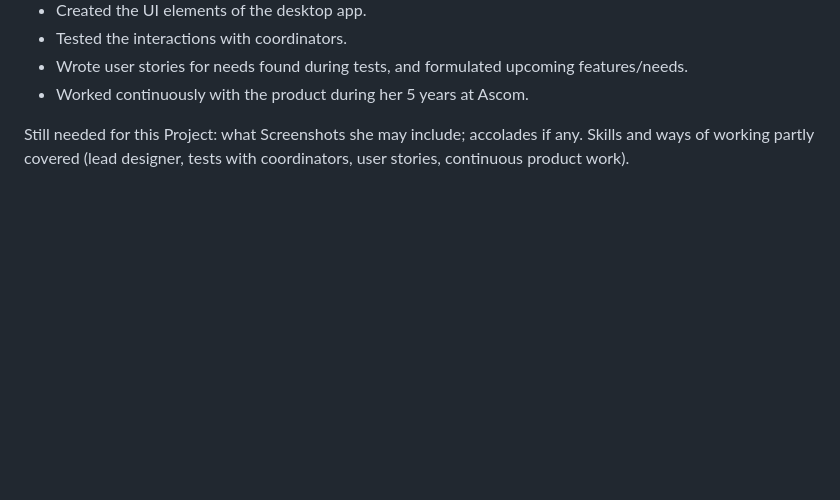
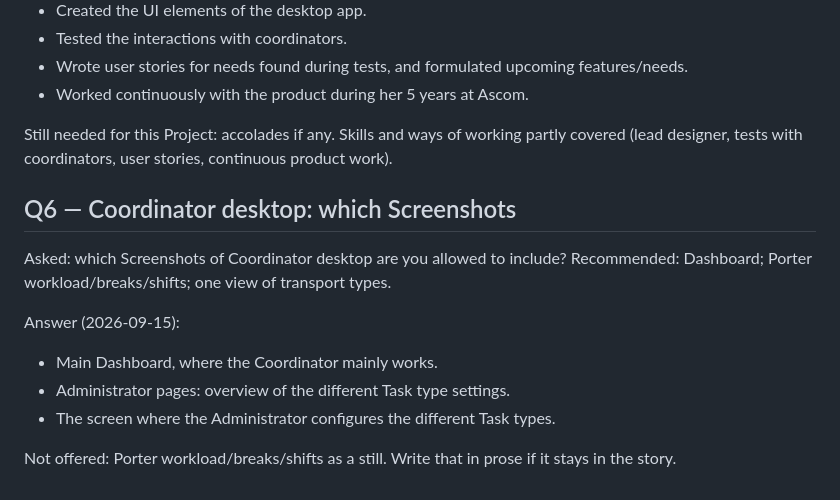
Before and after one commit to danba340/advent-of-bun, a Markdown page: grillings/goal-1-projects.md, the part around the change. Drawn GitHub-style; blank space fills up the shorter version.

```diff
--- a/grillings/goal-1-projects.md
+++ b/grillings/goal-1-projects.md
@@ -81,4 +81,16 @@ Answer (2026-09-15):
 - Wrote user stories for needs found during tests, and formulated upcoming features/needs.
 - Worked continuously with the product during her 5 years at Ascom.
 
-Still needed for this Project: what Screenshots she may include; accolades if any. Skills and ways of working partly covered (lead designer, tests with coordinators, user stories, continuous product work).
+Still needed for this Project: accolades if any. Skills and ways of working partly covered (lead designer, tests with coordinators, user stories, continuous product work).
+
+## Q6 — Coordinator desktop: which Screenshots
+
+Asked: which Screenshots of Coordinator desktop are you allowed to include? Recommended: Dashboard; Porter workload/breaks/shifts; one view of transport types.
+
+Answer (2026-09-15):
+
+- Main Dashboard, where the Coordinator mainly works.
+- Administrator pages: overview of the different Task type settings.
+- The screen where the Administrator configures the different Task types.
+
+Not offered: Porter workload/breaks/shifts as a still. Write that in prose if it stays in the story.
```
Also changed, not shown: ONTOLOGY.md (+8 -2 lines).
